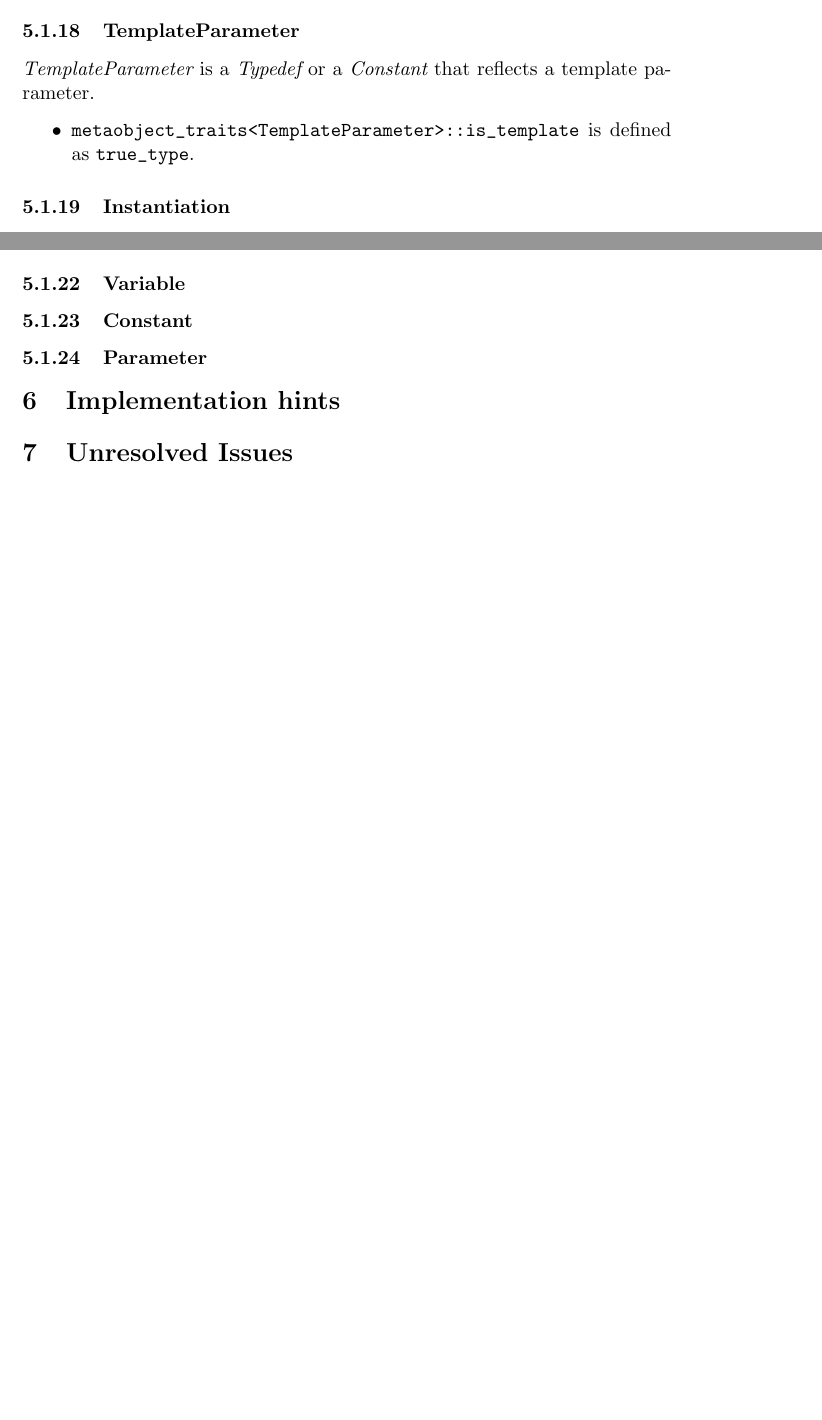
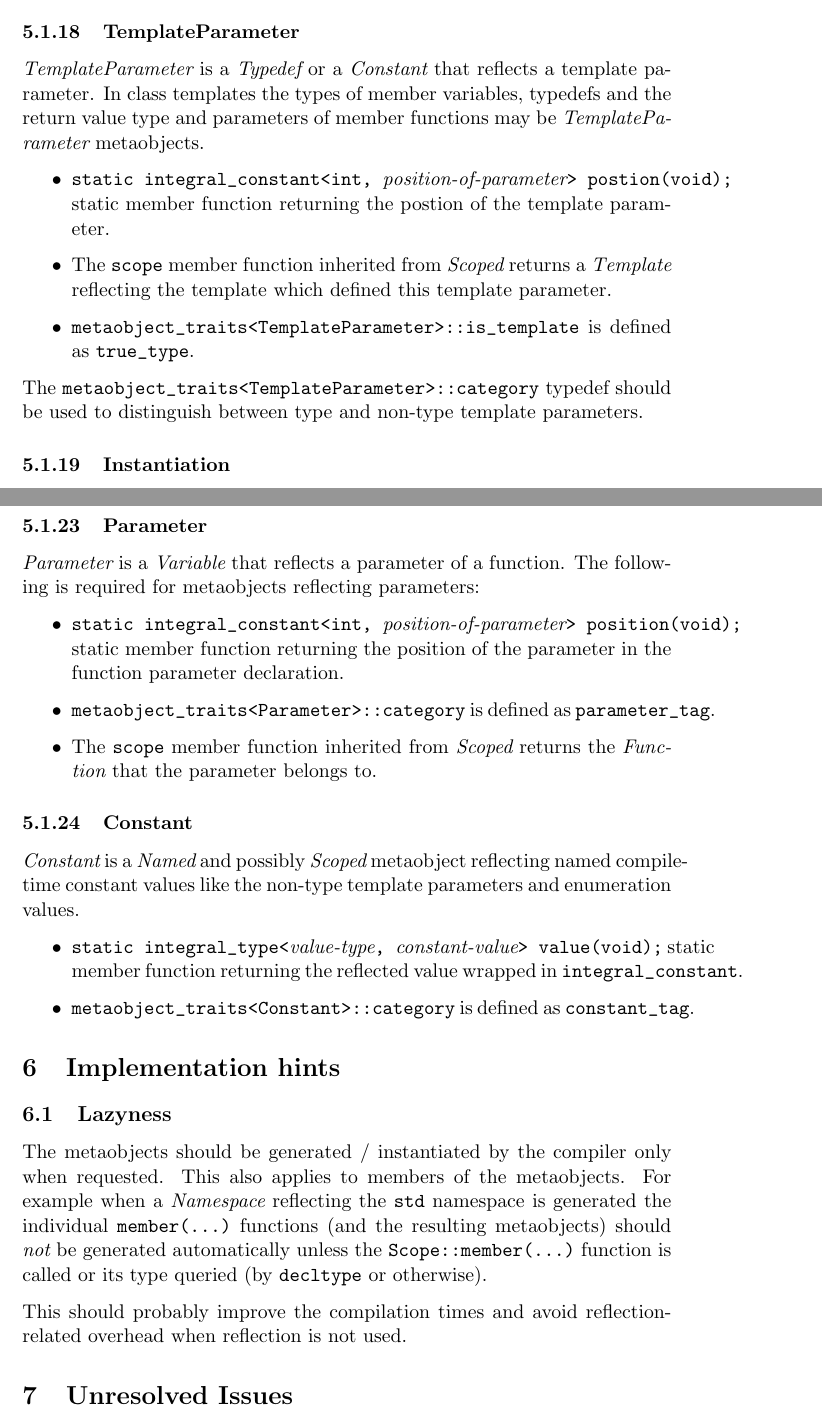
Before and after one commit to matus-chochlik/std_cpp_refl, a LaTeX document (std_cpp_refl.tex, which reads sections/impl_hints.tex, sections/tech_spec_concepts.tex): two parts of pages 27 and 28 of 28 before the commit and two parts of pages 27 and 29 of 30 after it, joined at a grey line, cut so that both start at the same text, the shorter picture padded with empty space. Compiled offline with pdfLaTeX.

Commit message:
Updates to tech.spec., hints and issues

```diff
--- a/sections/impl_hints.tex
+++ b/sections/impl_hints.tex
@@ -1 +1,13 @@
 \section{Implementation hints}
+
+\subsection{Lazyness}
+
+The metaobjects should be generated / instantiated by the compiler only
+when requested. This also applies to members of the metaobjects. For example when a {\metaobject Namespace}
+reflecting the \verb@std@ namespace is generated the individual \verb@member(...)@
+functions (and the resulting metaobjects) should {\em not} be generated automatically
+unless the \verb@Scope::member(...)@ function is called or its type queried (by \verb@decltype@
+or otherwise).
+
+This should probably improve the compilation times and avoid reflection-related
+overhead when reflection is not used.
--- a/sections/tech_spec_concepts.tex
+++ b/sections/tech_spec_concepts.tex
@@ -484,11 +487,22 @@ that reflects a function or class template. It has the following requirements:
 \subsubsection{TemplateParameter}
 
 {\metaobject TemplateParameter} is a {\metaobject Typedef} or a {\metaobject Constant} that
-reflects a template parameter.
+reflects a template parameter. In class templates the types of member variables, typedefs and
+the return value type and parameters of member functions may be {\metaobject TemplateParameter}
+metaobjects.
 
 \begin{itemize}
+	\item{\verb@static integral_constant<int, @{\metaobject position-of-parameter}\verb@> postion(void);@}
+	static member function returning the postion of the template parameter.
+
+	\item The \verb@scope@ member function inherited from {\metaobject Scoped} returns a {\metaobject Template}
+	reflecting the template which defined this template parameter.
+
 	\item \verb@metaobject_traits<TemplateParameter>::is_template@ is defined as \verb@true_type@.
 \end{itemize}
+
+The \verb@metaobject_traits<TemplateParameter>::category@ typedef should be used to distinguish between
+type and non-type template parameters.
 
 \subsubsection{Instantiation}
 
@@ -527,3 +573,27 @@ the followingh requirements:
+\subsubsection{Parameter}
+
+{\metaobject Parameter} is a {\metaobject Variable} that reflects a parameter of a function.
+The following is required for metaobjects reflecting parameters:
+
+\begin{itemize}
+	\item{\verb@static integral_constant<int, @{\em position-of-parameter}\verb@> position(void);@}
+	static member function returning the position of the parameter in the function parameter
+	declaration.
+
+	\item \verb@metaobject_traits<Parameter>::category@ is defined as \verb@parameter_tag@.
+
+	\item The \verb@scope@ member function inherited from {\metaobject Scoped} returns
+	the {\metaobject Function} that the parameter belongs to.
+\end{itemize}
+
 \subsubsection{Constant}
 
-\subsubsection{Parameter}
+{\metaobject Constant} is a {\metaobject Named} and possibly {\metaobject Scoped} metaobject reflecting
+named compile-time constant values like the non-type template parameters and enumeration values.
+
+\begin{itemize}
+	\item{\verb@static integral_type<@{\em value-type}\verb@, @{\em constant-value}\verb@> value(void);@}
+	static member function returning the reflected value wrapped in \verb@integral_constant@.
+
+	\item \verb@metaobject_traits<Constant>::category@ is defined as \verb@constant_tag@.
+\end{itemize}
```
Also changed, not shown: sections/issues.tex (+11 -0 lines), sections/tech_spec_concepts.tex (49 more changed lines).
